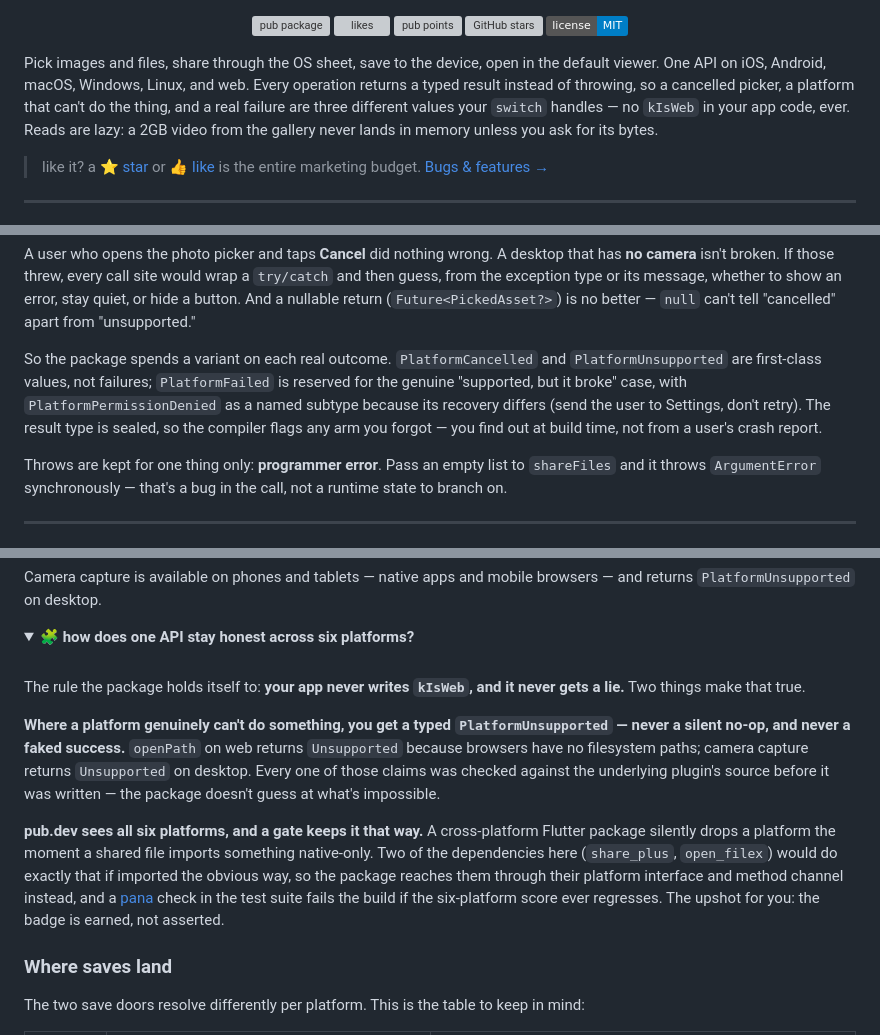
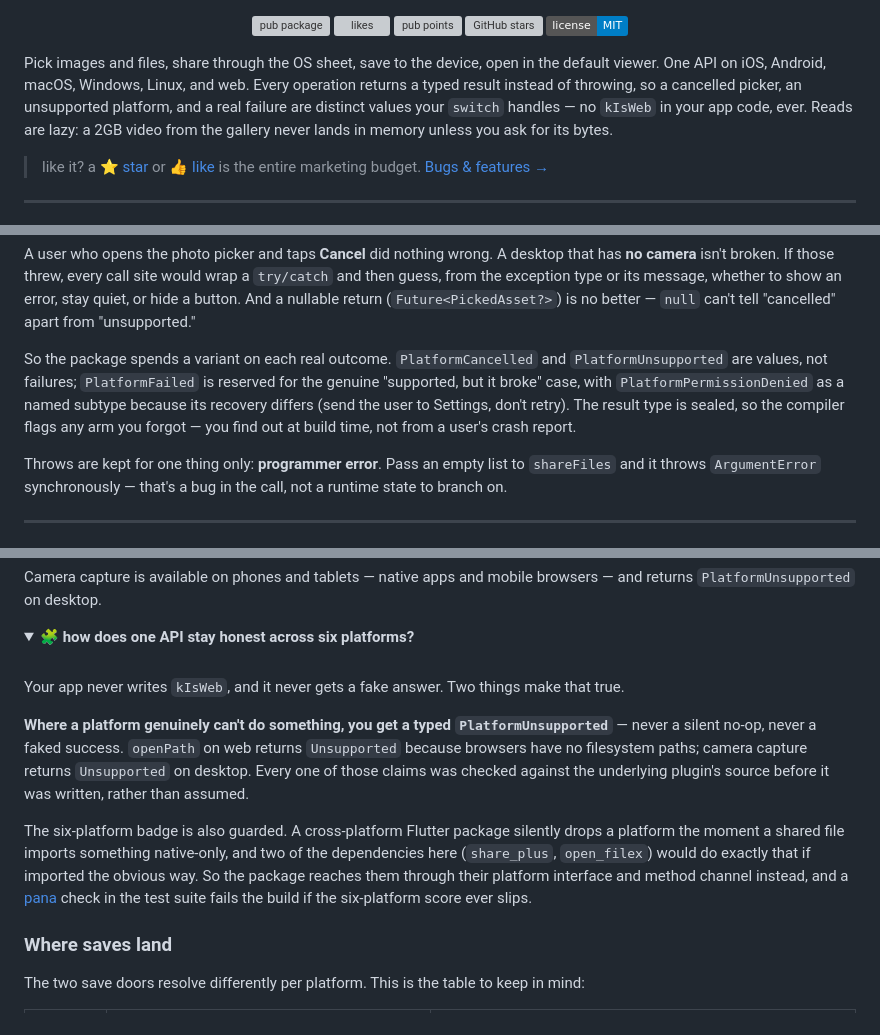
Before and after one commit to whuppi/device_io, a Markdown page: README.md, 3 parts joined by grey strips. Rendered like a GitHub page; folded sections open; badges without logos; grey boxes are pictures that could not be loaded.

Commit message:
docs: strip the residual AI-writing tells from the README
Read universal/ai-writing-tells.md and swept the README against it.
Em-dash density was already within limits (no paragraph over two) and
there's no blacklist vocab or fake-friendly filler, so per the rule's
don't-overcorrect guard this is surgical, not a rewrite:
- 'a platform that can't do the thing' → 'an unsupported platform'
  (kills the vague 'the thing' filler, and it's now concrete)
- 'first-class values' → 'values' (Claude engineering-register)
- dropped 'The upshot for you: the badge is earned, not asserted' — a
  manufactured punchy closer riding on antithesis; the paragraph already
  ends on the substance
- broke the two back-to-back bold-lead-in sentences in the platform
  collapsible into one bold topic sentence + plain prose, so the section
  no longer has the balanced-signposted symmetry
- unbolded a decorative 'not'
The voice and structure are unchanged; only the tells are gone.

```diff
--- a/README.md
+++ b/README.md
@@ -24,7 +24,7 @@
   <a href="LICENSE"><img src="https://img.shields.io/badge/license-MIT-blue.svg" alt="license: MIT"></a>
 </p>
 
-Pick images and files, share through the OS sheet, save to the device, open in the default viewer. One API on iOS, Android, macOS, Windows, Linux, and web. Every operation returns a typed result instead of throwing, so a cancelled picker, a platform that can't do the thing, and a real failure are three different values your `switch` handles — no `kIsWeb` in your app code, ever. Reads are lazy: a 2GB video from the gallery never lands in memory unless you ask for its bytes.
+Pick images and files, share through the OS sheet, save to the device, open in the default viewer. One API on iOS, Android, macOS, Windows, Linux, and web. Every operation returns a typed result instead of throwing, so a cancelled picker, an unsupported platform, and a real failure are distinct values your `switch` handles — no `kIsWeb` in your app code, ever. Reads are lazy: a 2GB video from the gallery never lands in memory unless you ask for its bytes.
 
 > like it? a [⭐ star](https://github.com/whuppi/device_io) or [👍 like](https://pub.dev/packages/device_io) is the entire marketing budget. [Bugs & features →](https://github.com/whuppi/device_io/issues)
 
@@ -193,7 +193,7 @@ Because two of the five outcomes aren't errors, and exceptions can't say so.
 
 A user who opens the photo picker and taps **Cancel** did nothing wrong. A desktop that has **no camera** isn't broken. If those threw, every call site would wrap a `try/catch` and then guess, from the exception type or its message, whether to show an error, stay quiet, or hide a button. And a nullable return (`Future<PickedAsset?>`) is no better — `null` can't tell "cancelled" apart from "unsupported."
 
-So the package spends a variant on each real outcome. `PlatformCancelled` and `PlatformUnsupported` are first-class values, not failures; `PlatformFailed` is reserved for the genuine "supported, but it broke" case, with `PlatformPermissionDenied` as a named subtype because its recovery differs (send the user to Settings, don't retry). The result type is sealed, so the compiler flags any arm you forgot — you find out at build time, not from a user's crash report.
+So the package spends a variant on each real outcome. `PlatformCancelled` and `PlatformUnsupported` are values, not failures; `PlatformFailed` is reserved for the genuine "supported, but it broke" case, with `PlatformPermissionDenied` as a named subtype because its recovery differs (send the user to Settings, don't retry). The result type is sealed, so the compiler flags any arm you forgot — you find out at build time, not from a user's crash report.
 
 Throws are kept for one thing only: **programmer error**. Pass an empty list to `shareFiles` and it throws `ArgumentError` synchronously — that's a bug in the call, not a runtime state to branch on.
 
@@ -399,11 +399,11 @@ Camera capture is available on phones and tablets — native apps and mobile bro
 
 <br>
 
-The rule the package holds itself to: **your app never writes `kIsWeb`, and it never gets a lie.** Two things make that true.
+Your app never writes `kIsWeb`, and it never gets a fake answer. Two things make that true.
 
-**Where a platform genuinely can't do something, you get a typed `PlatformUnsupported` — never a silent no-op, and never a faked success.** `openPath` on web returns `Unsupported` because browsers have no filesystem paths; camera capture returns `Unsupported` on desktop. Every one of those claims was checked against the underlying plugin's source before it was written — the package doesn't guess at what's impossible.
+**Where a platform genuinely can't do something, you get a typed `PlatformUnsupported`** — never a silent no-op, never a faked success. `openPath` on web returns `Unsupported` because browsers have no filesystem paths; camera capture returns `Unsupported` on desktop. Every one of those claims was checked against the underlying plugin's source before it was written, rather than assumed.
 
-**pub.dev sees all six platforms, and a gate keeps it that way.** A cross-platform Flutter package silently drops a platform the moment a shared file imports something native-only. Two of the dependencies here (`share_plus`, `open_filex`) would do exactly that if imported the obvious way, so the package reaches them through their platform interface and method channel instead, and a [pana](https://pub.dev/packages/pana) check in the test suite fails the build if the six-platform score ever regresses. The upshot for you: the badge is earned, not asserted.
+The six-platform badge is also guarded. A cross-platform Flutter package silently drops a platform the moment a shared file imports something native-only, and two of the dependencies here (`share_plus`, `open_filex`) would do exactly that if imported the obvious way. So the package reaches them through their platform interface and method channel instead, and a [pana](https://pub.dev/packages/pana) check in the test suite fails the build if the six-platform score ever slips.
 
 </details>
 
```
Also changed, not shown: other parts of README.md (+1 -1 lines).
